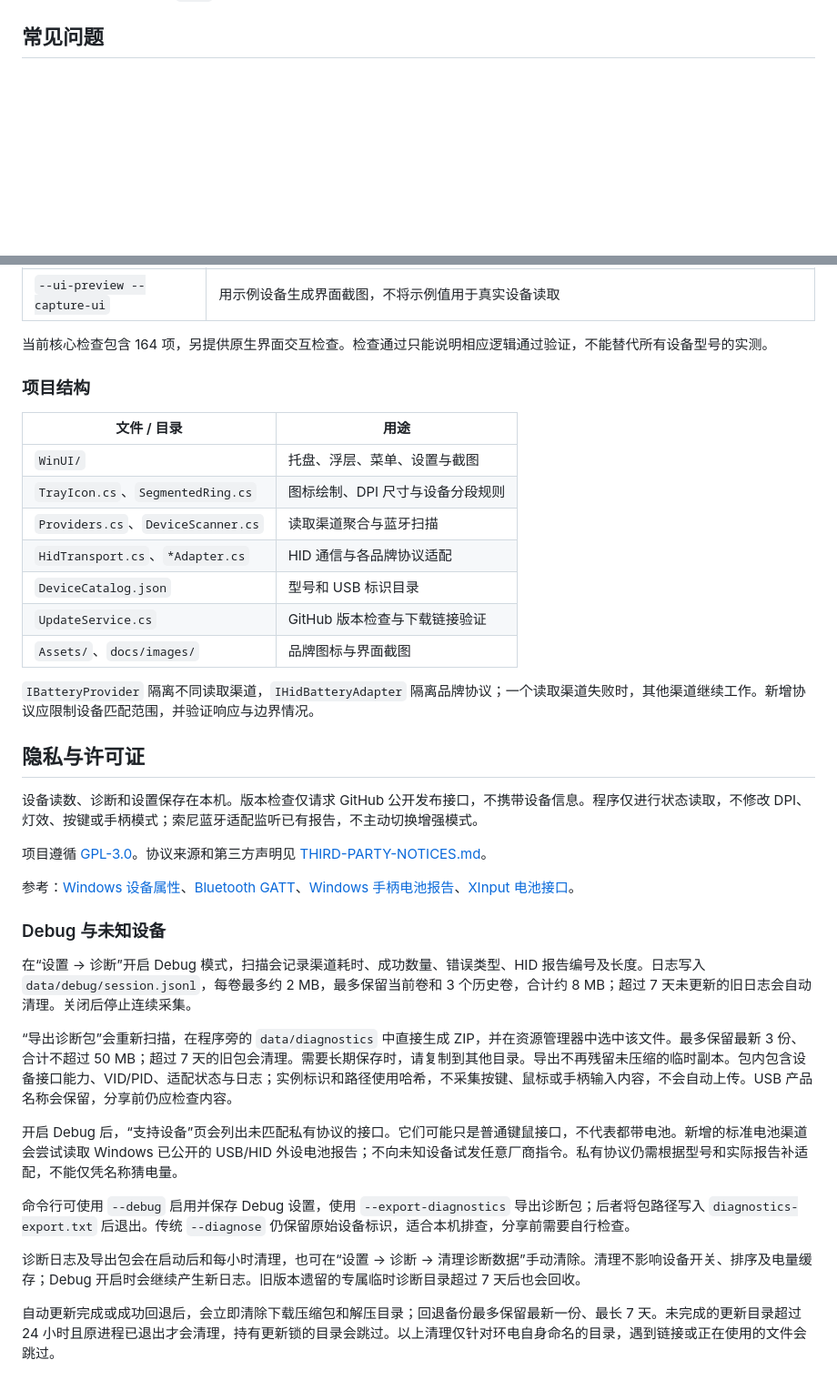
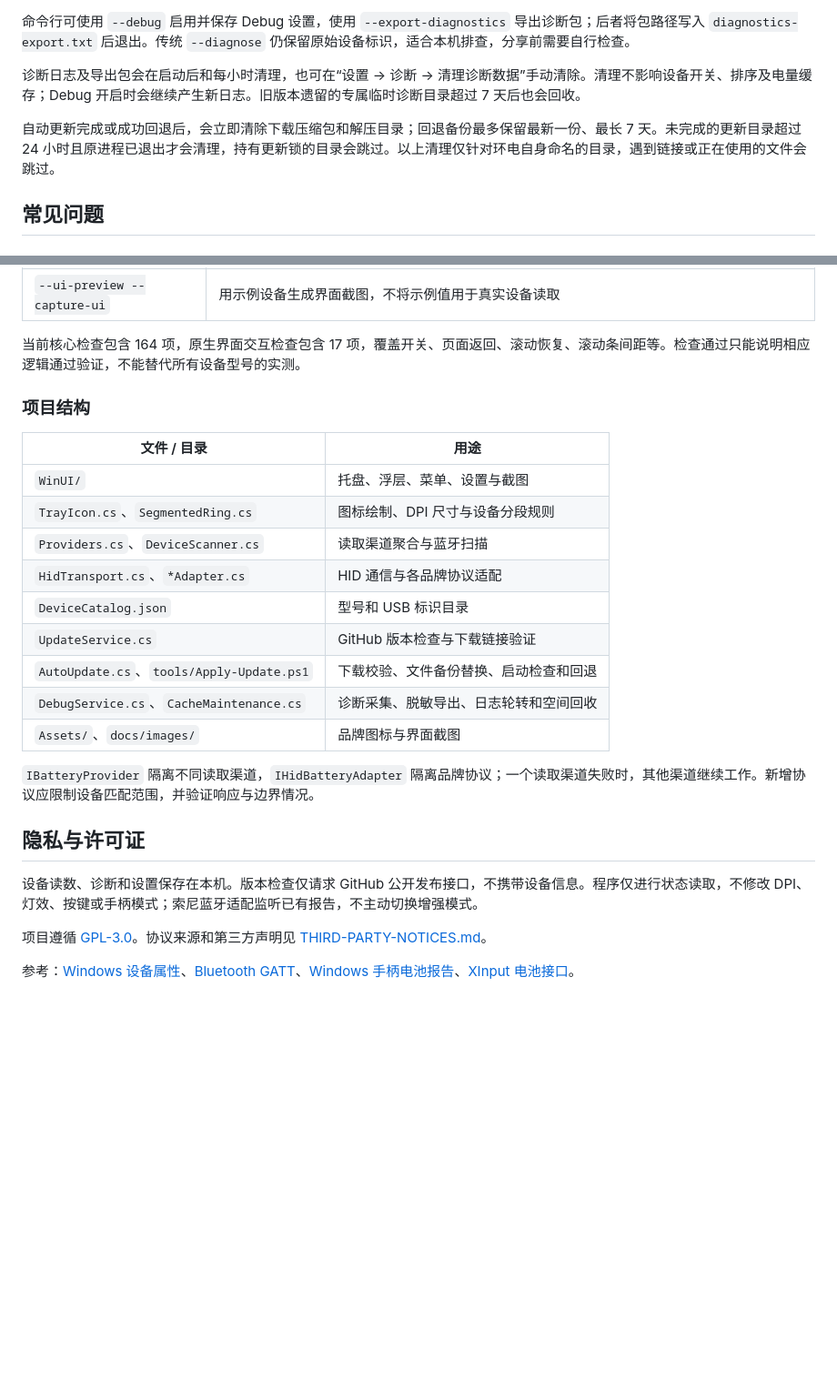
Before and after one commit to echoinzephyr/PeriRing, a Markdown page: README.md, 2 parts joined by grey strips. Shown at 91% size. Rendered like a GitHub page; blank space fills up the shorter version.

```diff
--- a/README.md
+++ b/README.md
@@ -123,3 +150,8 @@
+命令行可使用 `--debug` 启用并保存 Debug 设置，使用 `--export-diagnostics` 导出诊断包；后者将包路径写入 `diagnostics-export.txt` 后退出。传统 `--diagnose` 仍保留原始设备标识，适合本机排查，分享前需要自行检查。
+
+诊断日志及导出包会在启动后和每小时清理，也可在“设置 → 诊断 → 清理诊断数据”手动清除。清理不影响设备开关、排序及电量缓存；Debug 开启时会继续产生新日志。旧版本遗留的专属临时诊断目录超过 7 天后也会回收。
+
+自动更新完成或成功回退后，会立即清除下载压缩包和解压目录；回退备份最多保留最新一份、最长 7 天。未完成的更新目录超过 24 小时且原进程已退出才会清理，持有更新锁的目录会跳过。以上清理仅针对环电自身命名的目录，遇到链接或正在使用的文件会跳过。
 
 ## 常见问题
 
@@ -180,7 +212,7 @@ cd PeriRing
 | `--capture-ui` | 读取真实设备，生成 WinUI 页面截图后退出 |
 | `--ui-preview --capture-ui` | 用示例设备生成界面截图，不将示例值用于真实设备读取 |
 
-当前核心检查包含 164 项，另提供原生界面交互检查。检查通过只能说明相应逻辑通过验证，不能替代所有设备型号的实测。
+当前核心检查包含 164 项，原生界面交互检查包含 17 项，覆盖开关、页面返回、滚动恢复、滚动条间距等。检查通过只能说明相应逻辑通过验证，不能替代所有设备型号的实测。
 
 ### 项目结构
 
@@ -192,6 +224,8 @@ cd PeriRing
 | `HidTransport.cs`、`*Adapter.cs` | HID 通信与各品牌协议适配 |
 | `DeviceCatalog.json` | 型号和 USB 标识目录 |
 | `UpdateService.cs` | GitHub 版本检查与下载链接验证 |
+| `AutoUpdate.cs`、`tools/Apply-Update.ps1` | 下载校验、文件备份替换、启动检查和回退 |
+| `DebugService.cs`、`CacheMaintenance.cs` | 诊断采集、脱敏导出、日志轮转和空间回收 |
 | `Assets/`、`docs/images/` | 品牌图标与界面截图 |
 
 `IBatteryProvider` 隔离不同读取渠道，`IHidBatteryAdapter` 隔离品牌协议；一个读取渠道失败时，其他渠道继续工作。新增协议应限制设备匹配范围，并验证响应与边界情况。
@@ -203,17 +237,3 @@ cd PeriRing
 项目遵循 [GPL-3.0](LICENSE)。协议来源和第三方声明见 [THIRD-PARTY-NOTICES.md](THIRD-PARTY-NOTICES.md)。
 
 参考：[Windows 设备属性](https://learn.microsoft.com/windows/apps/develop/devices-sensors/device-information-properties)、[Bluetooth GATT](https://learn.microsoft.com/windows/apps/develop/devices-sensors/gatt-client)、[Windows 手柄电池报告](https://learn.microsoft.com/uwp/api/windows.gaming.input.igamecontrollerbatteryinfo.trygetbatteryreport)、[XInput 电池接口](https://learn.microsoft.com/windows/win32/api/xinput/nf-xinput-xinputgetbatteryinformation)。
-
-### Debug 与未知设备
-
-在“设置 → 诊断”开启 Debug 模式，扫描会记录渠道耗时、成功数量、错误类型、HID 报告编号及长度。日志写入 `data/debug/session.jsonl`，每卷最多约 2 MB，最多保留当前卷和 3 个历史卷，合计约 8 MB；超过 7 天未更新的旧日志会自动清理。关闭后停止连续采集。
-
-“导出诊断包”会重新扫描，在程序旁的 `data/diagnostics` 中直接生成 ZIP，并在资源管理器中选中该文件。最多保留最新 3 份、合计不超过 50 MB；超过 7 天的旧包会清理。需要长期保存时，请复制到其他目录。导出不再残留未压缩的临时副本。包内包含设备接口能力、VID/PID、适配状态与日志；实例标识和路径使用哈希，不采集按键、鼠标或手柄输入内容，不会自动上传。USB 产品名称会保留，分享前仍应检查内容。
-
-开启 Debug 后，“支持设备”页会列出未匹配私有协议的接口。它们可能只是普通键鼠接口，不代表都带电池。新增的标准电池渠道会尝试读取 Windows 已公开的 USB/HID 外设电池报告；不向未知设备试发任意厂商指令。私有协议仍需根据型号和实际报告补适配，不能仅凭名称猜电量。
-
-命令行可使用 `--debug` 启用并保存 Debug 设置，使用 `--export-diagnostics` 导出诊断包；后者将包路径写入 `diagnostics-export.txt` 后退出。传统 `--diagnose` 仍保留原始设备标识，适合本机排查，分享前需要自行检查。
-
-诊断日志及导出包会在启动后和每小时清理，也可在“设置 → 诊断 → 清理诊断数据”手动清除。清理不影响设备开关、排序及电量缓存；Debug 开启时会继续产生新日志。旧版本遗留的专属临时诊断目录超过 7 天后也会回收。
-
-自动更新完成或成功回退后，会立即清除下载压缩包和解压目录；回退备份最多保留最新一份、最长 7 天。未完成的更新目录超过 24 小时且原进程已退出才会清理，持有更新锁的目录会跳过。以上清理仅针对环电自身命名的目录，遇到链接或正在使用的文件会跳过。
```
Also changed, not shown: other parts of README.md (+34 -7 lines), CHANGELOG.md (+9 -0 lines), SUPPORTED-DEVICES.md (+1 -1 lines), docs/images/device-order.png, docs/images/devices.png, docs/images/diagnostics.png (added), docs/images/settings.png, docs/images/updates.png (added), 5 other files.
